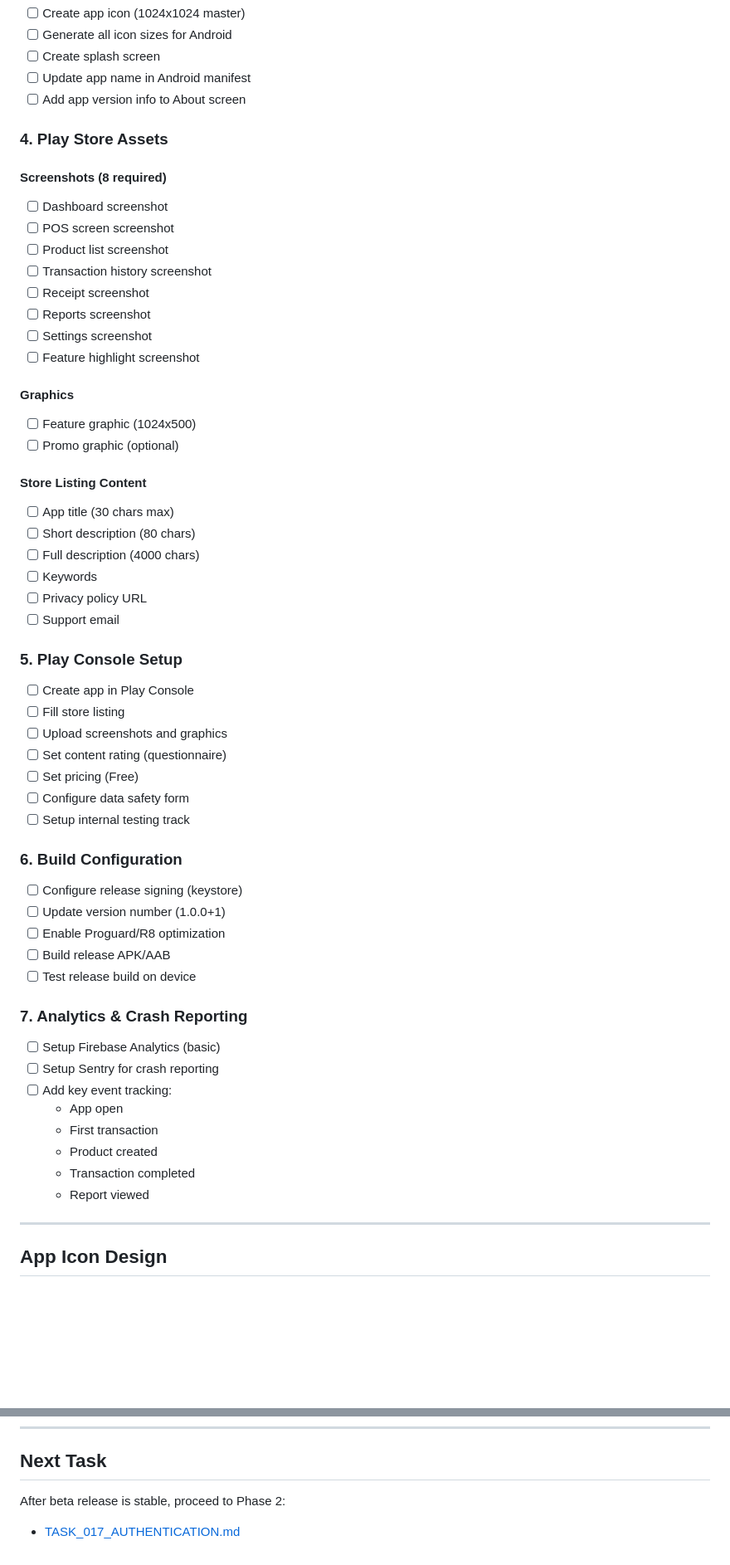
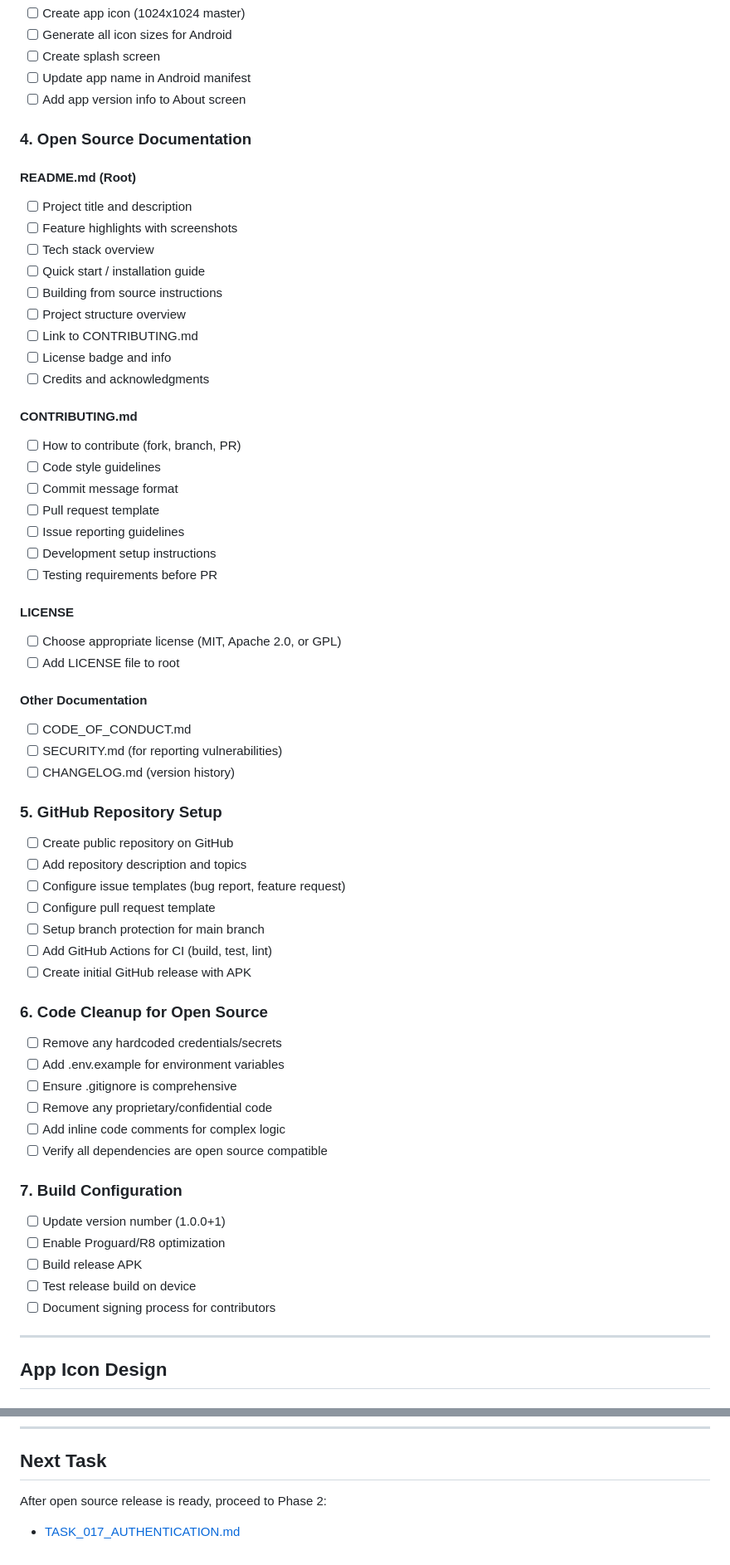
Before and after one commit to zidanhafiz/Kasbon, a Markdown page: TASKS/TASK_016_BETA_PREPARATION.md, 2 parts joined by grey strips. Shown at 83% size. GitHub-like rendering; blank space fills up the shorter version.

Commit message:
feat: Update beta preparation task to focus on open source release, enhance documentation and repository setup

```diff
--- a/TASKS/TASK_016_BETA_PREPARATION.md
+++ b/TASKS/TASK_016_BETA_PREPARATION.md
@@ -48,58 +48,63 @@ Prepare the app for beta release including bug fixes, performance optimization,
 - [ ] Update app name in Android manifest
 - [ ] Add app version info to About screen
 
-### 4. Play Store Assets
+### 4. Open Source Documentation
 
-#### Screenshots (8 required)
-- [ ] Dashboard screenshot
-- [ ] POS screen screenshot
-- [ ] Product list screenshot
-- [ ] Transaction history screenshot
-- [ ] Receipt screenshot
-- [ ] Reports screenshot
-- [ ] Settings screenshot
-- [ ] Feature highlight screenshot
+#### README.md (Root)
+- [ ] Project title and description
+- [ ] Feature highlights with screenshots
+- [ ] Tech stack overview
+- [ ] Quick start / installation guide
+- [ ] Building from source instructions
+- [ ] Project structure overview
+- [ ] Link to CONTRIBUTING.md
+- [ ] License badge and info
+- [ ] Credits and acknowledgments
 
-#### Graphics
-- [ ] Feature graphic (1024x500)
-- [ ] Promo graphic (optional)
+#### CONTRIBUTING.md
+- [ ] How to contribute (fork, branch, PR)
+- [ ] Code style guidelines
+- [ ] Commit message format
+- [ ] Pull request template
+- [ ] Issue reporting guidelines
+- [ ] Development setup instructions
+- [ ] Testing requirements before PR
 
-#### Store Listing Content
-- [ ] App title (30 chars max)
-- [ ] Short description (80 chars)
-- [ ] Full description (4000 chars)
-- [ ] Keywords
-- [ ] Privacy policy URL
-- [ ] Support email
+#### LICENSE
+- [ ] Choose appropriate license (MIT, Apache 2.0, or GPL)
+- [ ] Add LICENSE file to root
 
-### 5. Play Console Setup
+#### Other Documentation
+- [ ] CODE_OF_CONDUCT.md
+- [ ] SECURITY.md (for reporting vulnerabilities)
+- [ ] CHANGELOG.md (version history)
 
-- [ ] Create app in Play Console
-- [ ] Fill store listing
-- [ ] Upload screenshots and graphics
-- [ ] Set content rating (questionnaire)
-- [ ] Set pricing (Free)
-- [ ] Configure data safety form
-- [ ] Setup internal testing track
+### 5. GitHub Repository Setup
 
-### 6. Build Configuration
+- [ ] Create public repository on GitHub
+- [ ] Add repository description and topics
+- [ ] Configure issue templates (bug report, feature request)
+- [ ] Configure pull request template
+- [ ] Setup branch protection for main branch
+- [ ] Add GitHub Actions for CI (build, test, lint)
+- [ ] Create initial GitHub release with APK
 
-- [ ] Configure release signing (keystore)
+### 6. Code Cleanup for Open Source
+
+- [ ] Remove any hardcoded credentials/secrets
+- [ ] Add .env.example for environment variables
+- [ ] Ensure .gitignore is comprehensive
+- [ ] Remove any proprietary/confidential code
+- [ ] Add inline code comments for complex logic
+- [ ] Verify all dependencies are open source compatible
+
+### 7. Build Configuration
+
 - [ ] Update version number (1.0.0+1)
 - [ ] Enable Proguard/R8 optimization
-- [ ] Build release APK/AAB
+- [ ] Build release APK
 - [ ] Test release build on device
-
-### 7. Analytics & Crash Reporting
-
-- [ ] Setup Firebase Analytics (basic)
-- [ ] Setup Sentry for crash reporting
-- [ ] Add key event tracking:
-  - App open
-  - First transaction
-  - Product created
-  - Transaction completed
-  - Report viewed
+- [ ] Document signing process for contributors
 
 ---
 
@@ -303,5 +438,5 @@ Test on at least:
 
 ## Next Task
 
-After beta release is stable, proceed to Phase 2:
+After open source release is ready, proceed to Phase 2:
 - [TASK_017_AUTHENTICATION.md](./TASK_017_AUTHENTICATION.md)
```
Also changed, not shown: other parts of TASKS/TASK_016_BETA_PREPARATION.md (+235 -105 lines).
